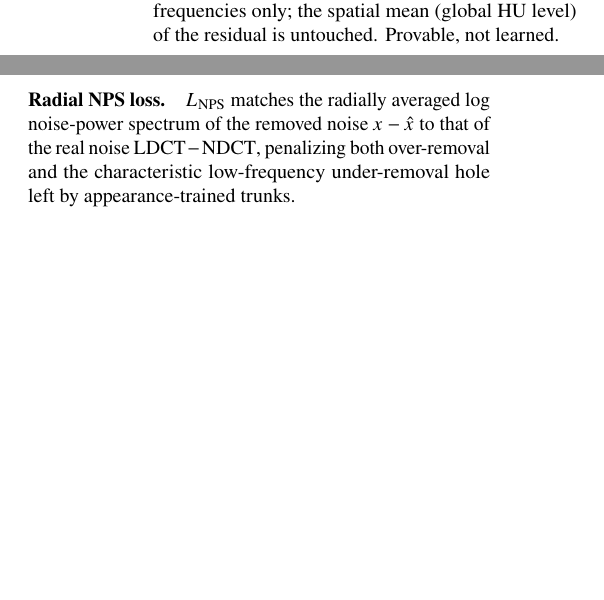
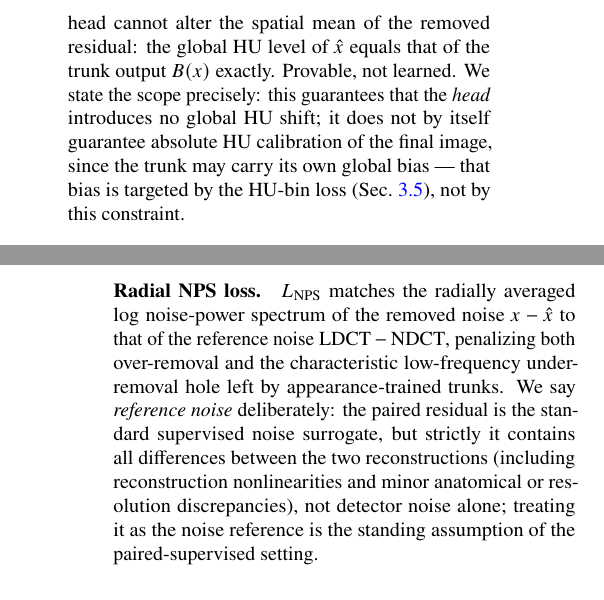
Before and after one commit to BrahimSoufghalem/physics-faithful-ldct-denoising, a LaTeX paper (paper/main.tex, which reads paper/sections/3_method.tex): two parts of the columns of page 3 of 11 before the commit and two parts of the columns of pages 3 and 4 of 11 after it, joined at a grey line, cut at the place of the change, the shorter picture padded with empty space. Compiled offline with pdfLaTeX.

Commit message:
paper: method -- scope DC/near-DC guarantees precisely, replace hallucination claim, clarify reference-noise assumption

```diff
--- a/paper/sections/3_method.tex
+++ b/paper/sections/3_method.tex
@@ -23,9 +23,9 @@ Let $x$ be the LDCT input and $B$ any denoising trunk. We define the removed noi
 $H$ multiplies the 2-D Fourier transform of $\hat{n}$ by a learnable radial gain curve $G(|f|)$, parameterized by 32 log-gain knots interpolated over radial frequency bins. Four structural guarantees hold per image, by construction rather than by training:
 
 \begin{enumerate}
-  \item \textbf{Exact DC preservation.} The gain applies to non-zero frequencies only; the spatial mean (global HU level) of the residual is untouched. Provable, not learned.
-  \item \textbf{Near-DC freezing.} The first two knots are pinned at $G = 1$, protecting large-area regional HU means. This constraint was introduced after diagnosing a $-7$\hu{} regional chest soft-tissue bias and faint concentric rings caused by a sharp gain step adjacent to DC (chest soft-tissue bias $-7.0 \rightarrow -3.5$\hu{} after freezing).
-  \item \textbf{Radial parameterization.} The curve is 32 scalars --- isotropic, interpretable, directly plottable; the head cannot hallucinate anatomical structure.
+  \item \textbf{Exact DC preservation of the residual correction.} The gain applies to non-zero frequencies only, so the head cannot alter the spatial mean of the removed residual: the global HU level of $\hat{x}$ equals that of the trunk output $B(x)$ exactly. Provable, not learned. We state the scope precisely: this guarantees that the \emph{head} introduces no global HU shift; it does not by itself guarantee absolute HU calibration of the final image, since the trunk may carry its own global bias --- that bias is targeted by the HU-bin loss (Sec.~\ref{sec:objective}), not by this constraint.
+  \item \textbf{Near-DC freezing.} The first two knots are pinned at $G = 1$, removing the head's capacity to alter large-area regional HU means --- a capacity restriction on the correction, not a correctness guarantee on regional calibration. This constraint was introduced after diagnosing a $-7$\hu{} regional chest soft-tissue bias and faint concentric rings caused by a sharp gain step adjacent to DC (chest soft-tissue bias $-7.0 \rightarrow -3.5$\hu{} after freezing).
+  \item \textbf{Radial parameterization.} The curve is 32 scalars --- isotropic, interpretable, directly plottable. The head introduces no new directional frequency content and restricts the correction to an isotropic modulation of the predicted residual; it cannot synthesize image content the way an unconstrained generative decoder can.
   \item \textbf{Bounded adaptivity.} Per-image offsets pass through $\tanh$ with $|\Delta \log G| \le 0.25$; frozen bins receive zero offset.
 \end{enumerate}
 
@@ -49,7 +49,7 @@ L = L_{\mathrm{MSE}} + \wnps \cdot L_{\mathrm{NPS}} + \whu \cdot L_{\mathrm{HUbi
 \end{equation}
 
 \paragraph{Radial NPS loss.}
-$L_{\mathrm{NPS}}$ matches the radially averaged log noise-power spectrum of the removed noise $x - \hat{x}$ to that of the real noise $\mathrm{LDCT} - \mathrm{NDCT}$, penalizing both over-removal and the characteristic low-frequency under-removal hole left by appearance-trained trunks.
+$L_{\mathrm{NPS}}$ matches the radially averaged log noise-power spectrum of the removed noise $x - \hat{x}$ to that of the reference noise $\mathrm{LDCT} - \mathrm{NDCT}$, penalizing both over-removal and the characteristic low-frequency under-removal hole left by appearance-trained trunks. We say \emph{reference noise} deliberately: the paired residual is the standard supervised noise surrogate, but strictly it contains all differences between the two reconstructions (including reconstruction nonlinearities and minor anatomical or resolution discrepancies), not detector noise alone; treating it as the noise reference is the standing assumption of the paired-supervised setting.
 
 \paragraph{HU-bin bias loss.}
 $L_{\mathrm{HUbin}}$ penalizes the mean signed error within fixed physical HU bins with boundaries $(-1024, -500, -200, 200, 600, 1900)$\hu{} --- air/lung, fat/low-density, soft tissue, dense tissue, bone --- directly targeting per-tissue calibration.
```
Also changed, not shown: paper/sections/3_method.tex (2 more changed lines).
